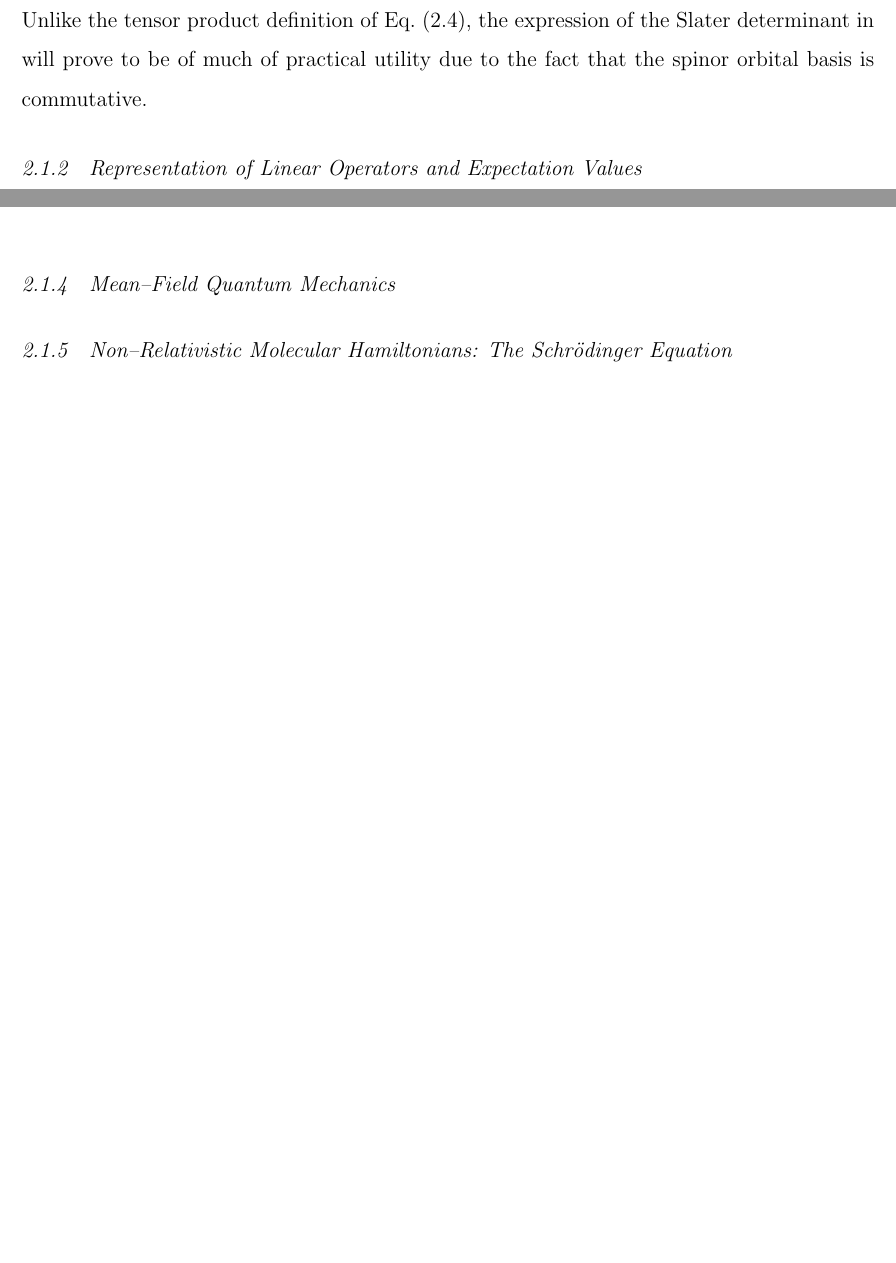
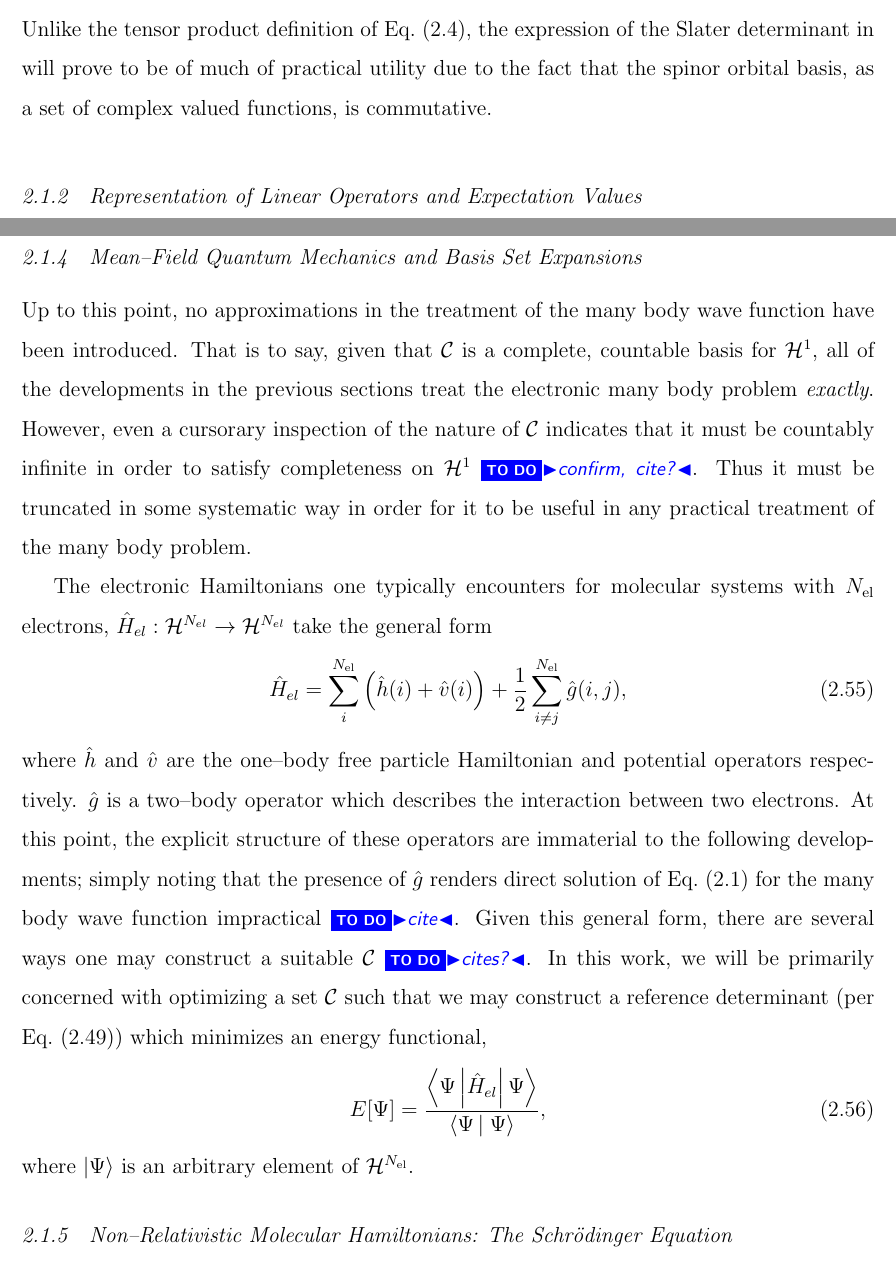
Before and after one commit to wavefunction91/PhD-Thesis, a LaTeX thesis (thesis.tex, which reads theory.tex): two parts of pages 15 and 25 of 37 before the commit and two parts of pages 15 and 26 of 38 after it, joined at a grey line, cut so that both start at the same text, the shorter picture padded with empty space. Compiled offline with pdfLaTeX.

Commit message:
Started mean field, REALLY need to consolidate densities

```diff
--- a/theory.tex
+++ b/theory.tex
@@ -185,7 +187,7 @@ a direct consequence of \cref{eq:SlaterDet,eq:MBSpinorBasis,eq:SpinorOrbital} we
     \prod_{i = 1 }^N \phi_{\xi(i)}(\vc{x}_i).
 \end{equation}
 Unlike the tensor product definition of \cref{eq:SlaterDet}, the expression of the Slater determinant in will prove to be of
-much of practical utility due to the fact that the spinor orbital basis is commutative.
+much of practical utility due to the fact that the spinor orbital basis, as a set of complex valued functions, is commutative.
 
 \subsection{Representation of Linear Operators and Expectation Values}
 \label{sec:LO}
@@ -591,10 +601,32 @@ results of non--relativistic quantum mechanics to the consistent treatment of re
 
 
 
-\subsection{Mean--Field Quantum Mechanics}
+\subsection{Mean--Field Quantum Mechanics and Basis Set Expansions}
 \label{sec:MF}
 
+Up to this point, no approximations in the treatment of the many body wave function have been introduced. That is
+to say, given that $\mathcal{C}$ is a complete, countable basis for $\hilb{H}^1$, all of the developments
+in the previous sections treat the electronic many body problem \emph{exactly}. However, even a cursorary
+inspection of the nature of $\mathcal{C}$ indicates that it must be countably infinite in order to
+satisfy completeness on $\hilb{H}^1$ \todo{confirm, cite?}. Thus it must be truncated in some systematic
+way in order for it to be useful in any practical treatment of the many body problem.
 
+The electronic Hamiltonians one typically encounters for molecular systems with $N_\mathrm{el}$ electrons,
+$\op{H}_{el} : \hilb{H}^{N_{el}} \rightarrow \hilb{H}^{N_{el}}$ take the general form
+\begin{equation}
+\op{H}_{el} = \sum_{i}^{N_\mathrm{el}} \left( \op{h}(i) + \op{v}(i) \right) + \frac{1}{2}\sum_{i \neq j}^{N_\mathrm{el}} \op{g}(i,j),
+\end{equation}
+where $\op{h}$ and $\op{v}$ are the one--body free particle Hamiltonian and potential operators respectively.
+$\op{g}$ is a two--body operator which describes the interaction between two electrons.
+At this point, the explicit structure of these operators are immaterial to the following developments; simply
+noting that the presence of $\op{g}$ renders direct solution of \cref{eq:QWave} for the many body
+wave function impractical \todo{cite}. Given this general form, there are several ways one may construct a suitable
+$\mathcal{C}$ \todo{cites?}. In this work, we will be primarily concerned with optimizing a set $\mathcal{C}$ such that
+we may construct a reference determinant (per \cref{eq:ExcitationOp}) which minimizes an energy functional,
+\begin{equation}
+E[\Psi] = \frac{\innerop{\Psi}{\op{H}_{el}}{\Psi}}{\inner{\Psi}{\Psi}},
+\end{equation}
+where $\ket{\Psi}$ is an arbitrary element of $\hilb{H}^{N_{\mathrm{el}}}$.
 
 
 % Non--Relativistic Hamiltonian
```
Also changed, not shown: theory.tex (34 more changed lines).
